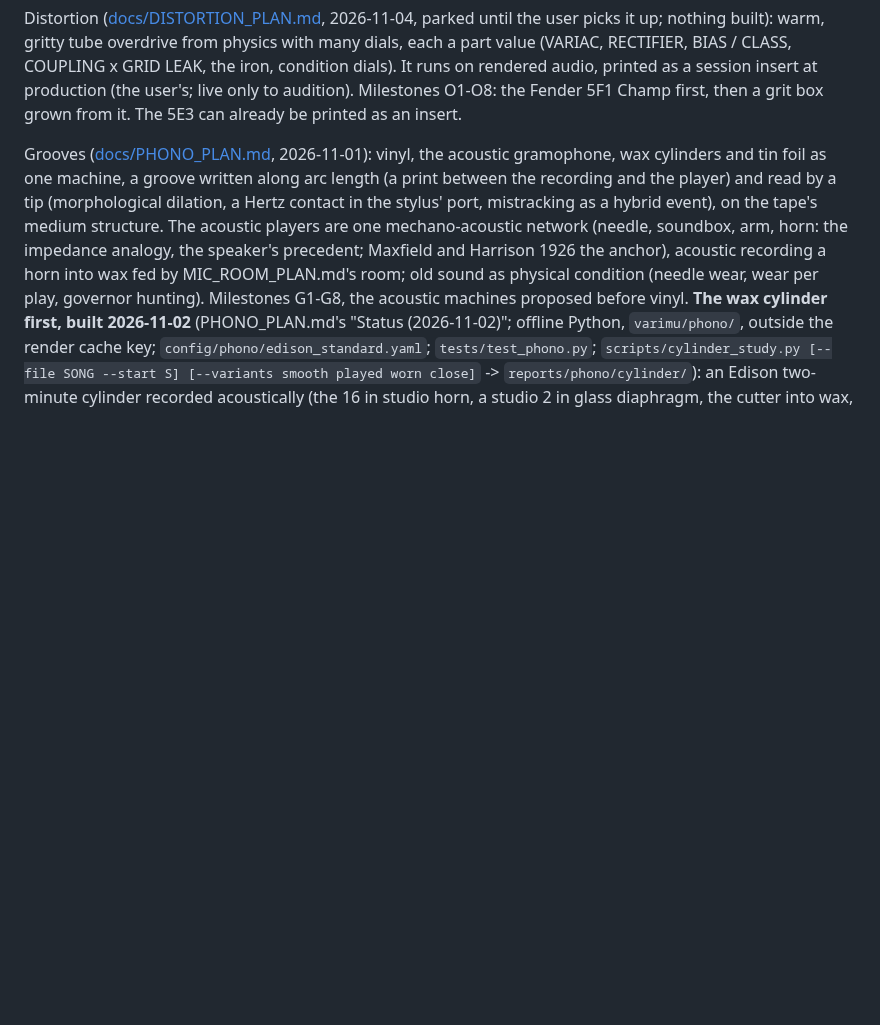
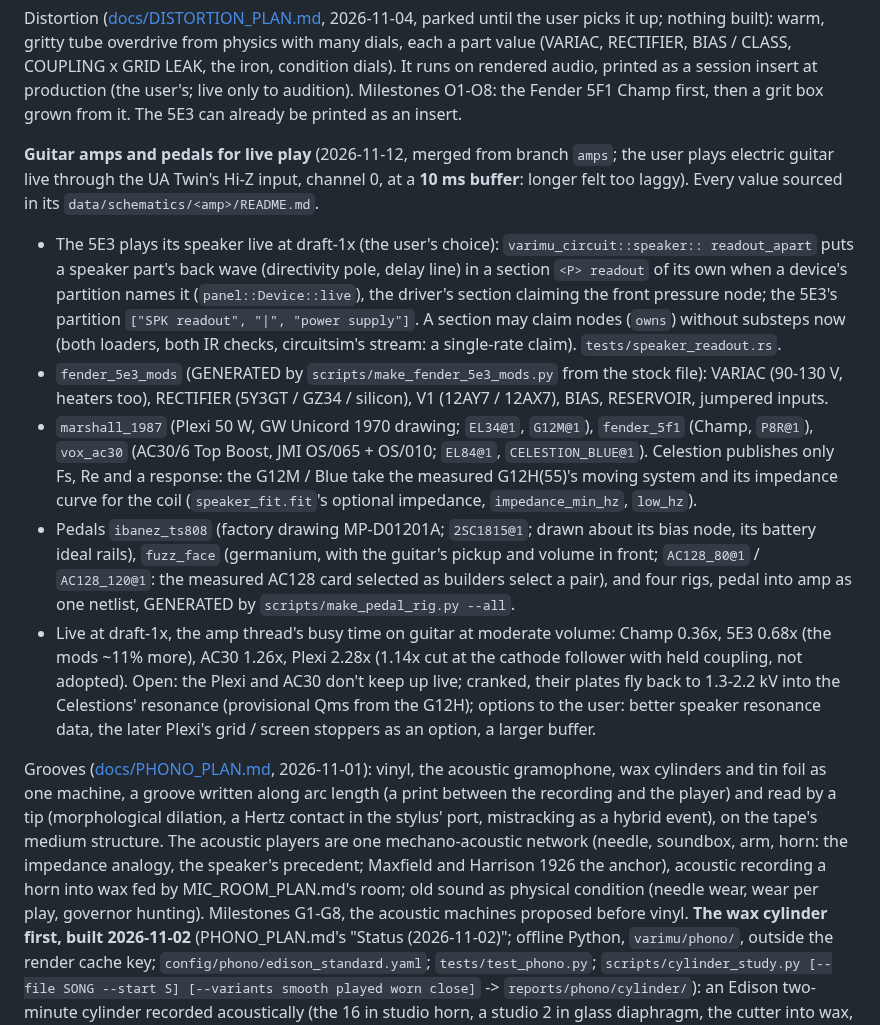
Before and after one commit to markgiroux3141/VST-Experiments, a Markdown page: CLAUDE.md, the part around the change. Drawn GitHub-style; blank space fills up the shorter version.

Commit message:
CLAUDE.md: the guitar amps and pedals merged from amps (live play at a 10 ms buffer, the speaker readout apart, the amps, pedals and rigs, what is open)
Co-Authored-By: Claude Opus 5.5 <noreply@anthropic.com>

```diff
--- a/CLAUDE.md
+++ b/CLAUDE.md
@@ -729,6 +729,34 @@ each a part value (VARIAC, RECTIFIER, BIAS / CLASS, COUPLING x GRID LEAK, the ir
 condition dials). It runs on rendered audio, printed as a session insert at production (the
 user's; live only to audition). Milestones O1-O8: the Fender 5F1 Champ first, then a grit
 box grown from it. The 5E3 can already be printed as an insert.
+
+**Guitar amps and pedals for live play** (2026-11-12, merged from branch `amps`; the user plays
+electric guitar live through the UA Twin's Hi-Z input, channel 0, at a **10 ms buffer**: longer
+felt too laggy). Every value sourced in its `data/schematics/<amp>/README.md`.
+- The 5E3 plays its speaker live at draft-1x (the user's choice): `varimu_circuit::speaker::
+  readout_apart` puts a speaker part's back wave (directivity pole, delay line) in a section
+  `<P> readout` of its own when a device's partition names it (`panel::Device::live`), the
+  driver's section claiming the front pressure node; the 5E3's partition `["SPK readout", "|",
+  "power supply"]`. A section may claim nodes (`owns`) without substeps now (both loaders, both
+  IR checks, circuitsim's stream: a single-rate claim). `tests/speaker_readout.rs`.
+- `fender_5e3_mods` (GENERATED by `scripts/make_fender_5e3_mods.py` from the stock file): VARIAC
+  (90-130 V, heaters too), RECTIFIER (5Y3GT / GZ34 / silicon), V1 (12AY7 / 12AX7), BIAS, RESERVOIR,
+  jumpered inputs.
+- `marshall_1987` (Plexi 50 W, GW Unicord 1970 drawing; `EL34@1`, `G12M@1`), `fender_5f1` (Champ,
+  `P8R@1`), `vox_ac30` (AC30/6 Top Boost, JMI OS/065 + OS/010; `EL84@1`, `CELESTION_BLUE@1`).
+  Celestion publishes only Fs, Re and a response: the G12M / Blue take the measured G12H(55)'s
+  moving system and its impedance curve for the coil (`speaker_fit.fit`'s optional impedance,
+  `impedance_min_hz`, `low_hz`).
+- Pedals `ibanez_ts808` (factory drawing MP-D01201A; `2SC1815@1`; drawn about its bias node,
+  its battery ideal rails), `fuzz_face` (germanium, with the guitar's pickup and volume in front;
+  `AC128_80@1` / `AC128_120@1`: the measured AC128 card selected as builders select a pair), and
+  four rigs, pedal into amp as one netlist, GENERATED by `scripts/make_pedal_rig.py --all`.
+- Live at draft-1x, the amp thread's busy time on guitar at moderate volume: Champ 0.36x, 5E3
+  0.68x (the mods ~11% more), AC30 1.26x, Plexi 2.28x (1.14x cut at the cathode follower with
+  held coupling, not adopted). Open: the Plexi and AC30 don't keep up live; cranked, their plates
+  fly back to 1.3-2.2 kV into the Celestions' resonance (provisional Qms from the G12H); options
+  to the user: better speaker resonance data, the later Plexi's grid / screen stoppers as an
+  option, a larger buffer.
 
 Grooves ([docs/PHONO_PLAN.md](docs/PHONO_PLAN.md), 2026-11-01): vinyl, the acoustic gramophone, wax cylinders and tin foil as one
 machine, a groove written along arc length (a print between the recording and the player)
```
